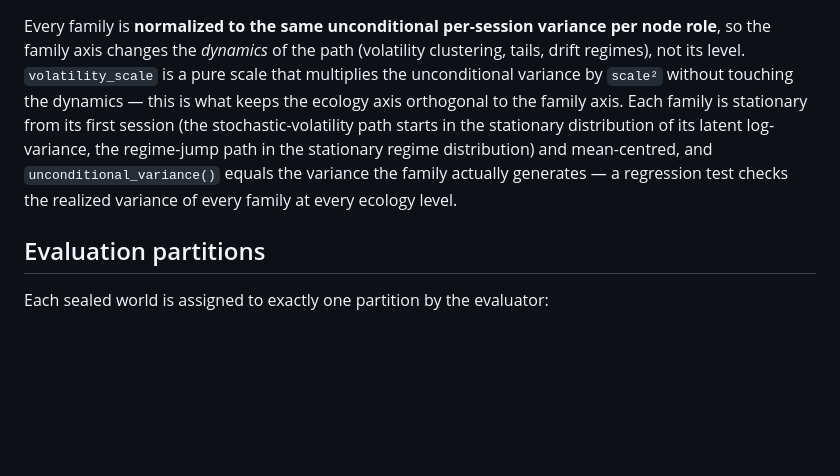
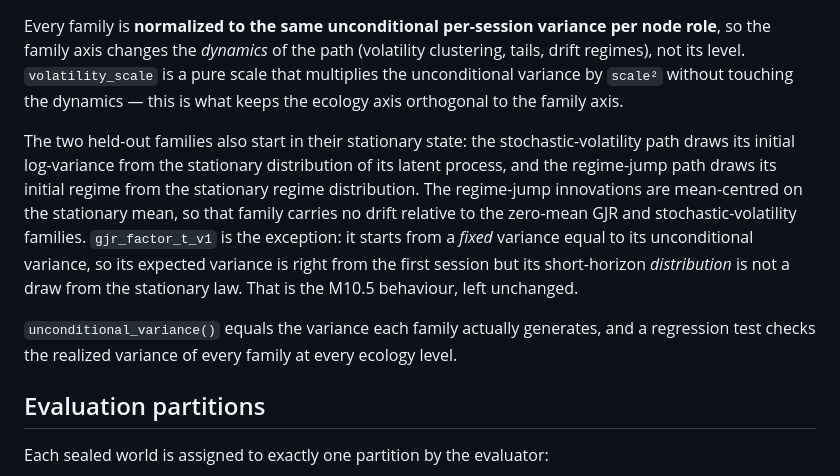
Before and after one commit to Scott-Switzer/market-fuzzer, a Markdown page: docs/SYNTHETIC_EXCHANGE_BENCHMARK.md, the part around the change. GitHub-like rendering; blank space fills up the shorter version.

Commit message:
docs(benchmark): scope the stationarity claim to the held-out families
The GJR family starts from a fixed variance equal to its unconditional variance
rather than a draw from the stationary law, so its expected variance is right from
the first session but its short-horizon distribution is not stationary. Say that
explicitly instead of claiming every family starts stationary.

```diff
--- a/docs/SYNTHETIC_EXCHANGE_BENCHMARK.md
+++ b/docs/SYNTHETIC_EXCHANGE_BENCHMARK.md
@@ -57,11 +57,20 @@ node role**, so the family axis changes the *dynamics* of the path (volatility
 clustering, tails, drift regimes), not its level. `volatility_scale` is a pure
 scale that multiplies the unconditional variance by `scale²` without touching the
 dynamics — this is what keeps the ecology axis orthogonal to the family axis.
-Each family is stationary from its first session (the stochastic-volatility path
-starts in the stationary distribution of its latent log-variance, the regime-jump
-path in the stationary regime distribution) and mean-centred, and
-`unconditional_variance()` equals the variance the family actually generates — a
-regression test checks the realized variance of every family at every ecology
+
+The two held-out families also start in their stationary state: the
+stochastic-volatility path draws its initial log-variance from the stationary
+distribution of its latent process, and the regime-jump path draws its initial
+regime from the stationary regime distribution. The regime-jump innovations are
+mean-centred on the stationary mean, so that family carries no drift relative to
+the zero-mean GJR and stochastic-volatility families. `gjr_factor_t_v1` is the
+exception: it starts from a *fixed* variance equal to its unconditional variance,
+so its expected variance is right from the first session but its short-horizon
+*distribution* is not a draw from the stationary law. That is the M10.5 behaviour,
+left unchanged.
+
+`unconditional_variance()` equals the variance each family actually generates, and
+a regression test checks the realized variance of every family at every ecology
 level.
 
 ## Evaluation partitions
```
